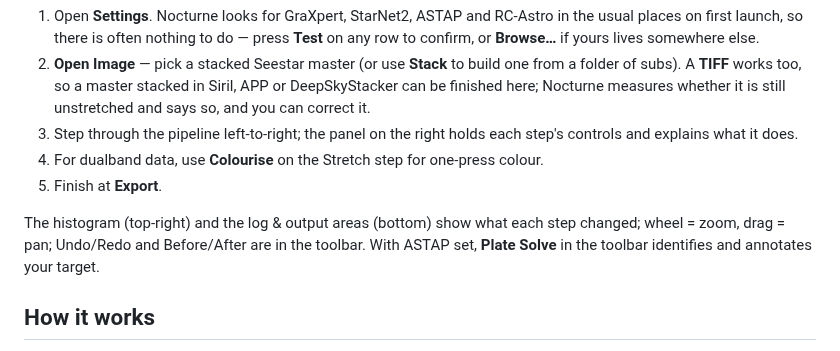
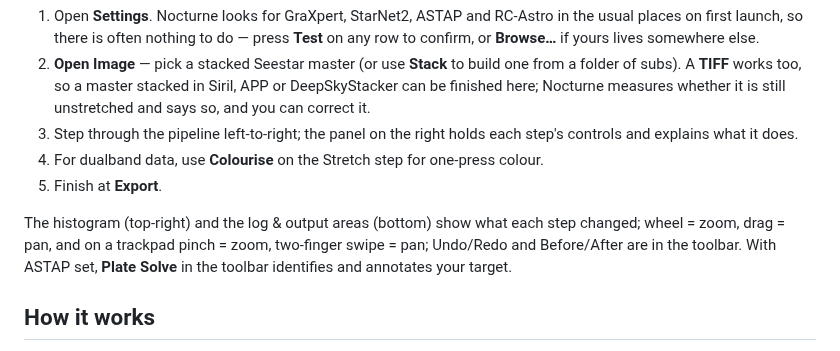
Before and after one commit to astehn/nocturne, a Markdown page: README.md, the part around the change. Drawn GitHub-style.

Commit message:
docs(readme): how to zoom and pan on a trackpad
Co-Authored-By: Claude Opus 5.5 (1M context) <noreply@anthropic.com>
Claude-Session: https://claude.ai/code/session_016yACfSrrQCDbBS3oZ8uV53

```diff
--- a/README.md
+++ b/README.md
@@ -121,7 +121,7 @@ python -m nocturne
 4. For dualband data, use **Colourise** on the Stretch step for one-press colour.
 5. Finish at **Export**.
 
-The histogram (top-right) and the log &amp; output areas (bottom) show what each step changed; wheel = zoom, drag = pan; Undo/Redo and Before/After are in the toolbar. With ASTAP set, **Plate Solve** in the toolbar identifies and annotates your target.
+The histogram (top-right) and the log &amp; output areas (bottom) show what each step changed; wheel = zoom, drag = pan, and on a trackpad pinch = zoom, two-finger swipe = pan; Undo/Redo and Before/After are in the toolbar. With ASTAP set, **Plate Solve** in the toolbar identifies and annotates your target.
 
 ## How it works
 
```
